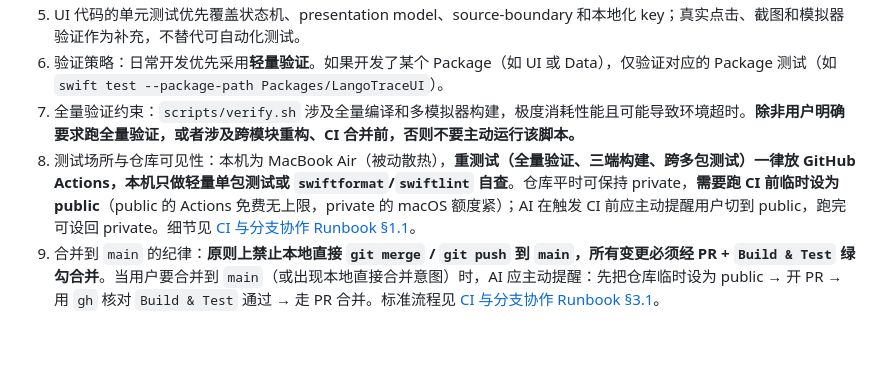
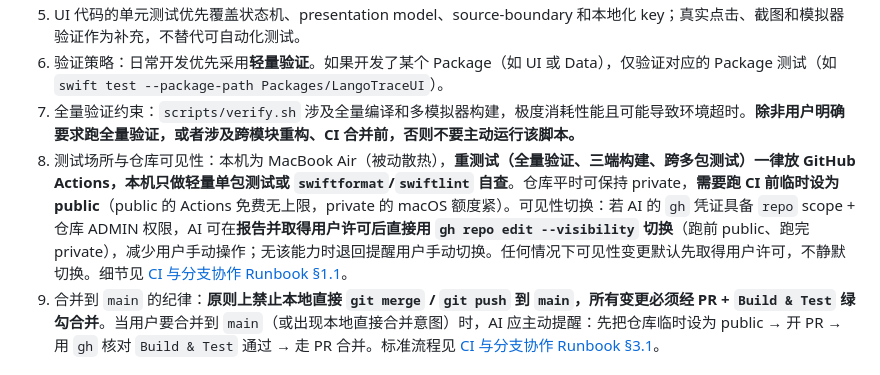
Before and after one commit to zibuyu2015831/LangoTrace, a Markdown page: docs/README.md, the part around the change. Rendered like a GitHub page; blank space fills up the shorter version.

```diff
--- a/docs/README.md
+++ b/docs/README.md
@@ -75,7 +75,7 @@ LangoTrace 的可执行单元测试按模块归属放在 `Packages/*/Tests`，
 5. UI 代码的单元测试优先覆盖状态机、presentation model、source-boundary 和本地化 key；真实点击、截图和模拟器验证作为补充，不替代可自动化测试。
 6. 验证策略：日常开发优先采用**轻量验证**。如果开发了某个 Package（如 UI 或 Data），仅验证对应的 Package 测试（如 `swift test --package-path Packages/LangoTraceUI`）。
 7. 全量验证约束：`scripts/verify.sh` 涉及全量编译和多模拟器构建，极度消耗性能且可能导致环境超时。**除非用户明确要求跑全量验证，或者涉及跨模块重构、CI 合并前，否则不要主动运行该脚本。**
-8. 测试场所与仓库可见性：本机为 MacBook Air（被动散热），**重测试（全量验证、三端构建、跨多包测试）一律放 GitHub Actions，本机只做轻量单包测试或 `swiftformat`/`swiftlint` 自查**。仓库平时可保持 private，**需要跑 CI 前临时设为 public**（public 的 Actions 免费无上限，private 的 macOS 额度紧）；AI 在触发 CI 前应主动提醒用户切到 public，跑完可设回 private。细节见 [CI 与分支协作 Runbook §1.1](development/002-ci-and-branch-workflow.md)。
+8. 测试场所与仓库可见性：本机为 MacBook Air（被动散热），**重测试（全量验证、三端构建、跨多包测试）一律放 GitHub Actions，本机只做轻量单包测试或 `swiftformat`/`swiftlint` 自查**。仓库平时可保持 private，**需要跑 CI 前临时设为 public**（public 的 Actions 免费无上限，private 的 macOS 额度紧）。可见性切换：若 AI 的 `gh` 凭证具备 `repo` scope + 仓库 ADMIN 权限，AI 可在**报告并取得用户许可后直接用 `gh repo edit --visibility` 切换**（跑前 public、跑完 private），减少用户手动操作；无该能力时退回提醒用户手动切换。任何情况下可见性变更默认先取得用户许可，不静默切换。细节见 [CI 与分支协作 Runbook §1.1](development/002-ci-and-branch-workflow.md)。
 9. 合并到 `main` 的纪律：**原则上禁止本地直接 `git merge` / `git push` 到 `main`，所有变更必须经 PR + `Build & Test` 绿勾合并**。当用户要合并到 `main`（或出现本地直接合并意图）时，AI 应主动提醒：先把仓库临时设为 public → 开 PR → 用 `gh` 核对 `Build & Test` 通过 → 走 PR 合并。标准流程见 [CI 与分支协作 Runbook §3.1](development/002-ci-and-branch-workflow.md)。
 
 ## 2. 项目当前状态
```
Also changed, not shown: docs/development/002-ci-and-branch-workflow.md (+15 -5 lines).
